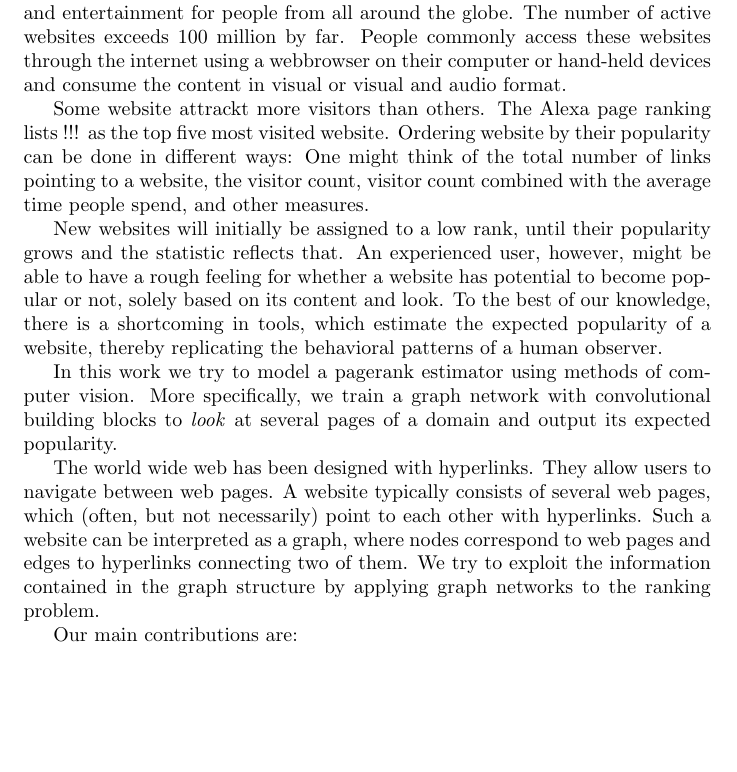
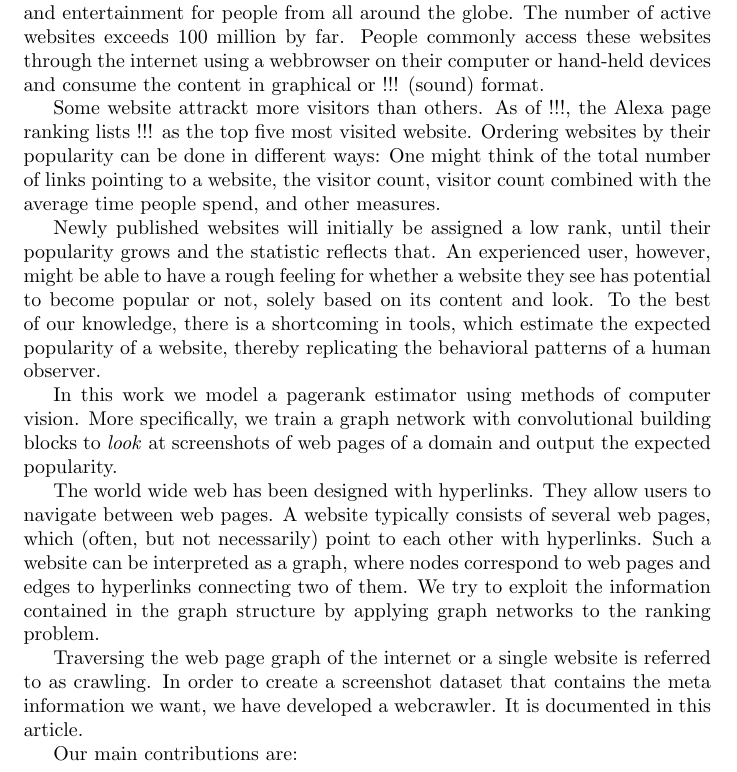
Before and after one commit to Simsso/Vision-Based-Page-Rank-Estimation, a LaTeX document (docs/article/article.tex, which reads docs/article/content/introduction.tex): part of page 1 of 2 before the commit and part of page 1 of 3 after it, cut so that both start at the same text, the shorter picture padded with empty space. Compiled offline with pdfLaTeX.

Commit message:
Review introduction

```diff
--- a/docs/article/content/introduction.tex
+++ b/docs/article/content/introduction.tex
@@ -1,14 +1,16 @@
 \section{Introduction}
 
-The world wide web has evolved to become a common source of information and entertainment for people from all around the globe. The number of active websites exceeds 100 million by far. People commonly access these websites through the internet using a webbrowser on their computer or hand-held devices and consume the content in visual or visual and audio format.
+The world wide web has evolved to become a common source of information and entertainment for people from all around the globe. The number of active websites exceeds 100 million by far. People commonly access these websites through the internet using a webbrowser on their computer or hand-held devices and consume the content in graphical or !!! (sound) format.
 
-Some website attrackt more visitors than others. The Alexa page ranking lists !!! as the top five most visited website. Ordering website by their popularity can be done in different ways: One might think of the total number of links pointing to a website, the visitor count, visitor count combined with the average time people spend, and other measures.
+Some website attrackt more visitors than others. As of !!!, the Alexa page ranking lists !!! as the top five most visited website. Ordering websites by their popularity can be done in different ways: One might think of the total number of links pointing to a website, the visitor count, visitor count combined with the average time people spend, and other measures.
 
-New websites will initially be assigned to a low rank, until their popularity grows and the statistic reflects that. An experienced user, however, might be able to have a rough feeling for whether a website has potential to become popular or not, solely based on its content and look. To the best of our knowledge, there is a shortcoming in tools, which estimate the expected popularity of a website, thereby replicating the behavioral patterns of a human observer.
+Newly published websites will initially be assigned a low rank, until their popularity grows and the statistic reflects that. An experienced user, however, might be able to have a rough feeling for whether a website they see has potential to become popular or not, solely based on its content and look. To the best of our knowledge, there is a shortcoming in tools, which estimate the expected popularity of a website, thereby replicating the behavioral patterns of a human observer.
 
-In this work we try to model a pagerank estimator using methods of computer vision. More specifically, we train a graph network with convolutional building blocks to \textit{look} at several pages of a domain and output its expected popularity.
+In this work we model a pagerank estimator using methods of computer vision. More specifically, we train a graph network with convolutional building blocks to \textit{look} at screenshots of web pages of a domain and output the expected popularity.
 
 The world wide web has been designed with hyperlinks. They allow users to navigate between web pages. A website typically consists of several web pages, which (often, but not necessarily) point to each other with hyperlinks. Such a website can be interpreted as a graph, where nodes correspond to web pages and edges to hyperlinks connecting two of them. We try to exploit the information contained in the graph structure by applying graph networks to the ranking problem.
+
+Traversing the web page graph of the internet or a single website is referred to as crawling. In order to create a screenshot dataset that contains the meta information we want, we have developed a webcrawler. It is documented in this article.
 
 Our main contributions are:
 \begin{itemize}
```
Also changed, not shown: docs/article/content/introduction.tex (2 more changed lines).
